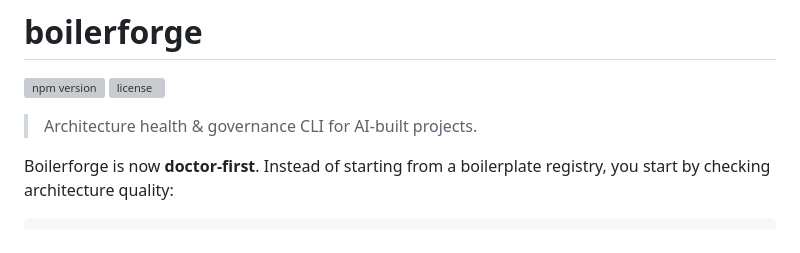
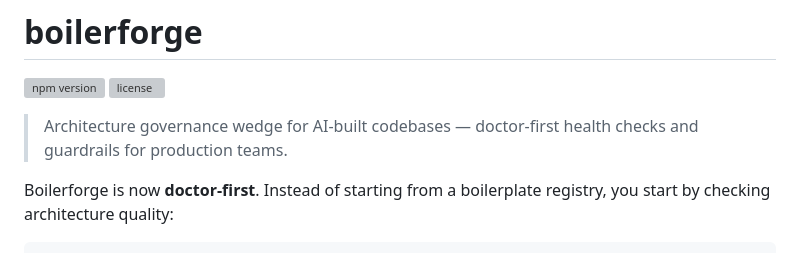
Before and after one commit to MRKT365-India/boilerforge, a Markdown page: README.md, the part around the change. Rendered like a GitHub page; grey boxes are pictures that could not be loaded.

Commit message:
docs: clarify Boilerforge as architecture governance wedge

```diff
--- a/README.md
+++ b/README.md
@@ -3,7 +3,7 @@
 [![npm version](https://img.shields.io/npm/v/@cometforge/boilerforge.svg)](https://www.npmjs.com/package/@cometforge/boilerforge)
 [![license](https://img.shields.io/npm/l/@cometforge/boilerforge.svg)](https://github.com/MRKT365-India/boilerforge/blob/main/LICENSE)
 
-> Architecture health & governance CLI for AI-built projects.
+> Architecture governance wedge for AI-built codebases — doctor-first health checks and guardrails for production teams.
 
 Boilerforge is now **doctor-first**. Instead of starting from a boilerplate registry, you start by checking architecture quality:
 
```
